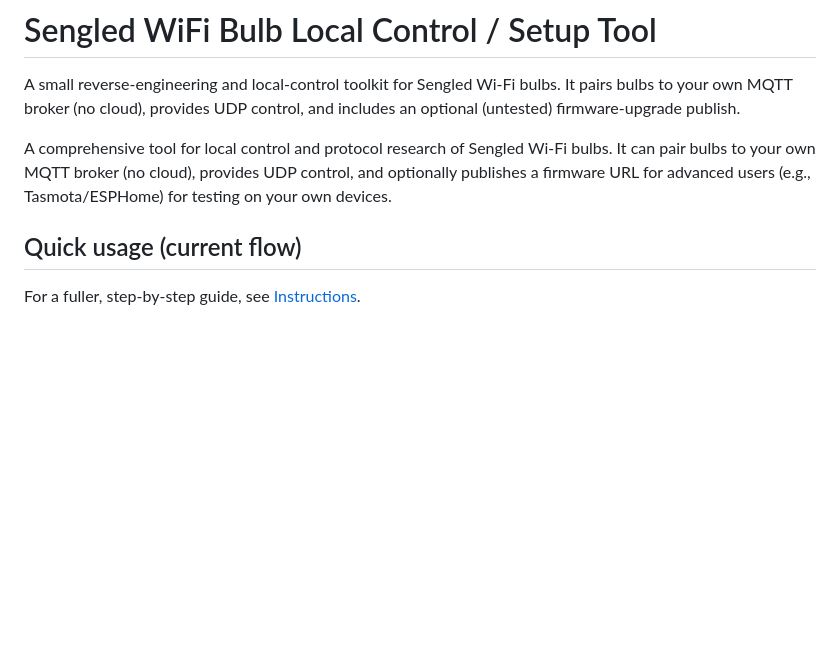
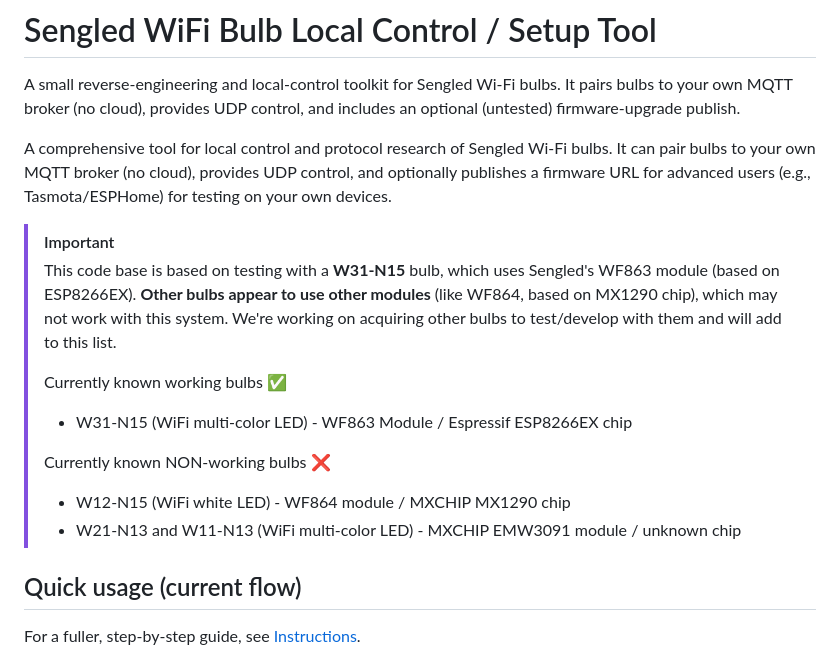
Before and after one commit to samfundev/SengledTools, a Markdown page: README.md, the part around the change. Drawn GitHub-style; blank space fills up the shorter version.

Commit message:
Known and unknown bulb models

```diff
--- a/README.md
+++ b/README.md
@@ -3,6 +3,16 @@
 A small reverse‑engineering and local‑control toolkit for Sengled Wi‑Fi bulbs. It pairs bulbs to your own MQTT broker (no cloud), provides UDP control, and includes an optional (untested) firmware‑upgrade publish.
 
 A comprehensive tool for local control and protocol research of Sengled Wi‑Fi bulbs. It can pair bulbs to your own MQTT broker (no cloud), provides UDP control, and optionally publishes a firmware URL for advanced users (e.g., Tasmota/ESPHome) for testing on your own devices.
+
+> [!IMPORTANT]
+> This code base is based on testing with a **W31-N15** bulb, which uses Sengled's WF863 module (based on ESP8266EX). **Other bulbs appear to use other modules** (like WF864, based on MX1290 chip), which may not work with this system. We're working on acquiring other bulbs to test/develop with them and will add to this list.
+>
+> Currently known working bulbs ✅
+> * W31-N15 (WiFi multi-color LED) - WF863 Module / Espressif ESP8266EX chip
+>
+> Currently known NON-working bulbs ❌
+> * W12-N15 (WiFi white LED) - WF864 module / MXCHIP MX1290 chip
+> * W21-N13 and W11-N13 (WiFi multi-color LED) - MXCHIP EMW3091 module / unknown chip
 
 ## Quick usage (current flow)
 
```
